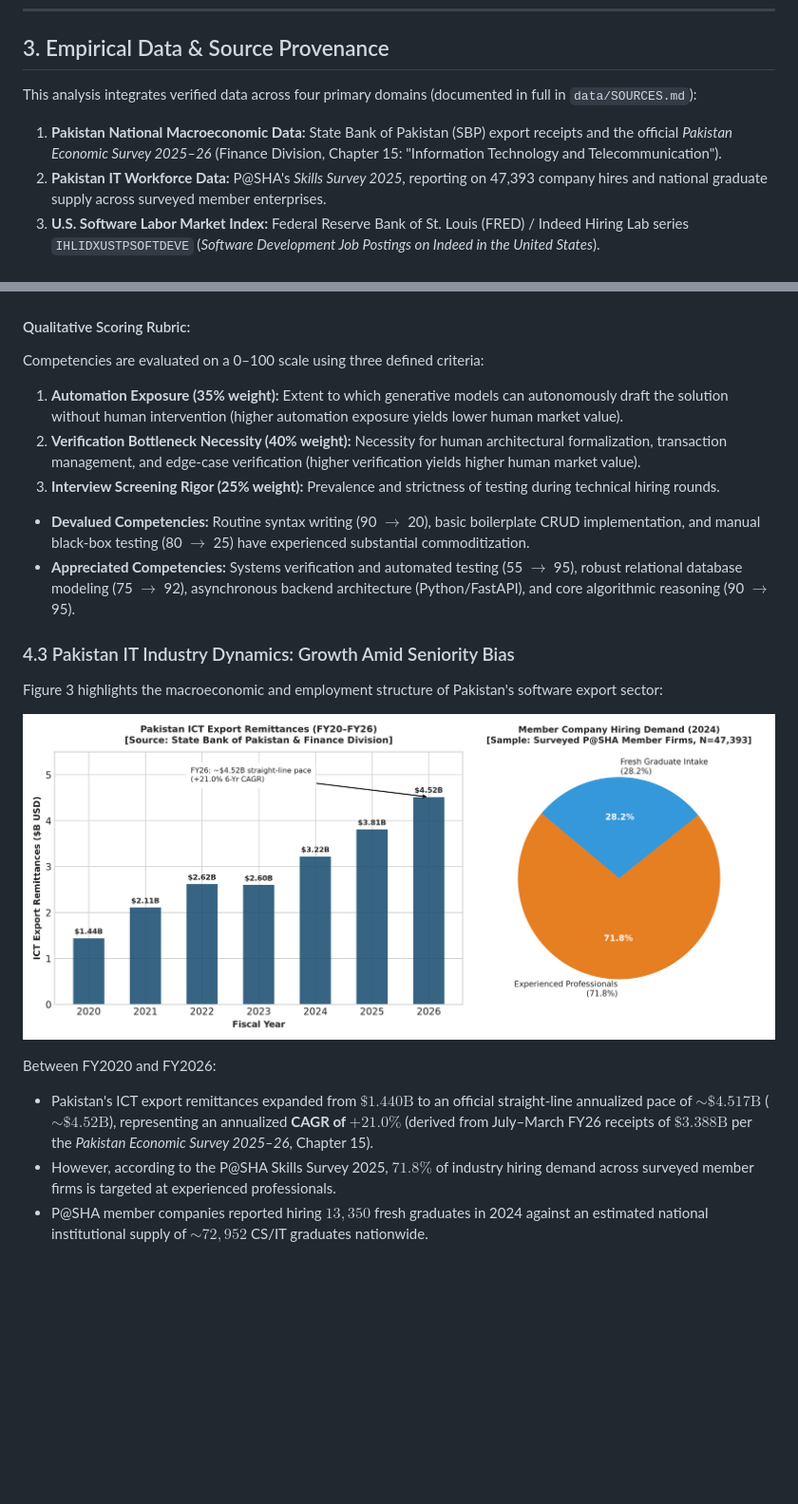
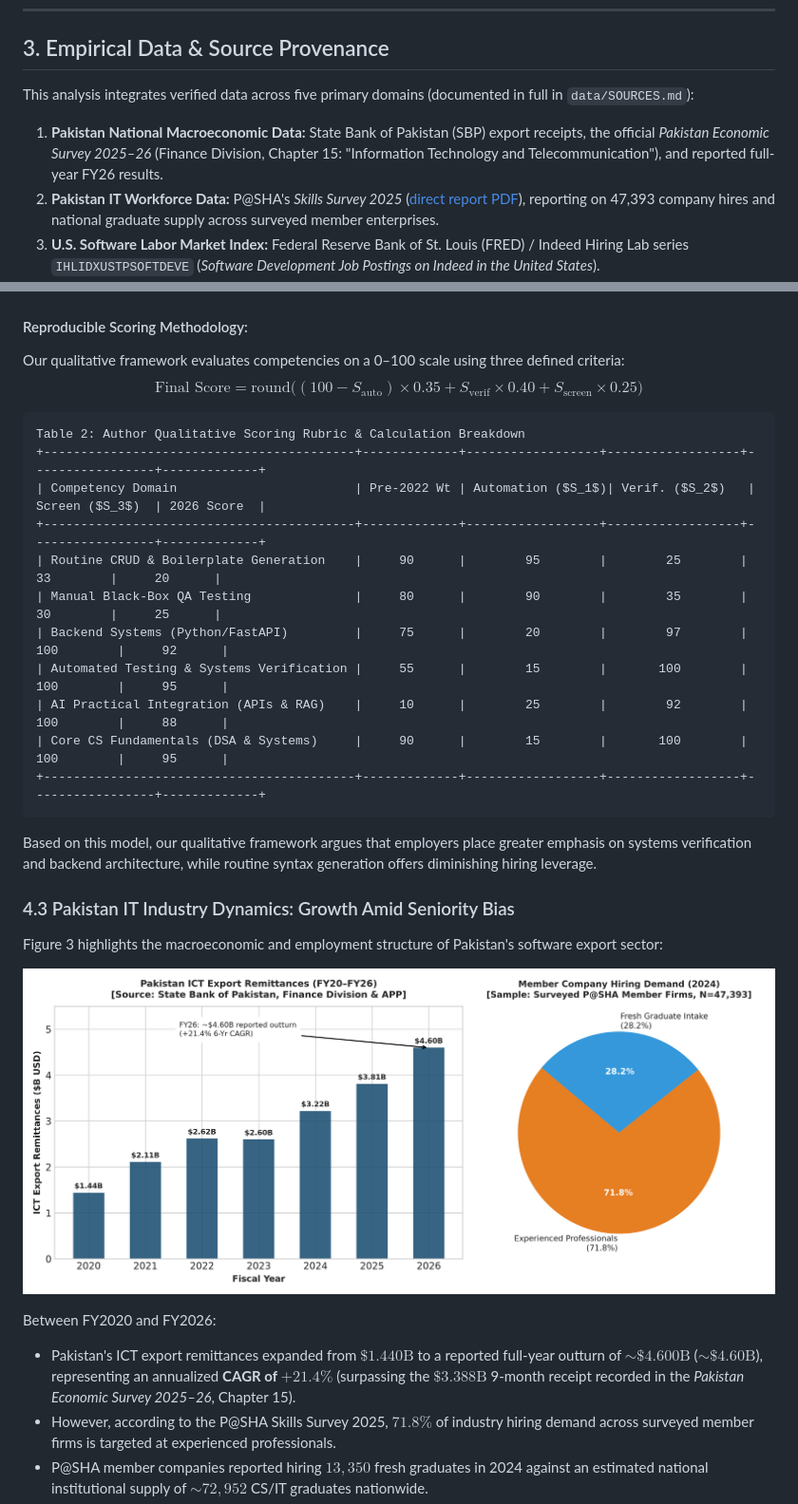
Before and after one commit to bilalfarid-1/whattochoose, a Markdown page: paper/main_manuscript.md, 2 parts joined by grey strips. Shown at 95% size. Drawn GitHub-style; pictures changed too: paper/figures/fig3_pakistan_paradox.png; blank space fills up the shorter version.

````diff
--- a/paper/main_manuscript.md
+++ b/paper/main_manuscript.md
@@ -69,10 +69,10 @@ Because autonomous models can produce syntactically valid but logically subtle h
 
 ## 3. Empirical Data & Source Provenance
 
-This analysis integrates verified data across four primary domains (documented in full in `data/SOURCES.md`):
+This analysis integrates verified data across five primary domains (documented in full in `data/SOURCES.md`):
 
-1. **Pakistan National Macroeconomic Data:** State Bank of Pakistan (SBP) export receipts and the official *Pakistan Economic Survey 2025–26* (Finance Division, Chapter 15: "Information Technology and Telecommunication").
-2. **Pakistan IT Workforce Data:** P@SHA's *Skills Survey 2025*, reporting on 47,393 company hires and national graduate supply across surveyed member enterprises.
+1. **Pakistan National Macroeconomic Data:** State Bank of Pakistan (SBP) export receipts, the official *Pakistan Economic Survey 2025–26* (Finance Division, Chapter 15: "Information Technology and Telecommunication"), and reported full-year FY26 results.
+2. **Pakistan IT Workforce Data:** P@SHA's *Skills Survey 2025* ([direct report PDF](https://www.pasha.org.pk/wp-content/uploads/Skills-Survey-2025.pdf)), reporting on 47,393 company hires and national graduate supply across surveyed member enterprises.
 3. **U.S. Software Labor Market Index:** Federal Reserve Bank of St. Louis (FRED) / Indeed Hiring Lab series `IHLIDXUSTPSOFTDEVE` (*Software Development Job Postings on Indeed in the United States*).
 4. **Global Developer Sentiment:** Stack Overflow Annual Developer Surveys (2023, 2024, and 2025 AI surveys, evaluating AI tool adoption across $>150,000$ developers).
 5. **Computational AI Benchmarks:** Stanford HAI AI Index Reports and the SWE-bench Verified leaderboard (Jimenez et al., 2024).
@@ -110,14 +110,25 @@ Figure 2 illustrates our author-assigned qualitative evaluation of how software
 
 ![Figure 2: Author-Assigned Qualitative Competency Valuation](figures/fig2_skills_lifecycle.png)
 
-#### Qualitative Scoring Rubric:
-Competencies are evaluated on a 0–100 scale using three defined criteria:
-1. **Automation Exposure (35% weight):** Extent to which generative models can autonomously draft the solution without human intervention (higher automation exposure yields lower human market value).
-2. **Verification Bottleneck Necessity (40% weight):** Necessity for human architectural formalization, transaction management, and edge-case verification (higher verification yields higher human market value).
-3. **Interview Screening Rigor (25% weight):** Prevalence and strictness of testing during technical hiring rounds.
+#### Reproducible Scoring Methodology:
+Our qualitative framework evaluates competencies on a 0–100 scale using three defined criteria:
+$$\text{Final Score} = \text{round}\Big((100 - S_{\text{auto}}) \times 0.35 + S_{\text{verif}} \times 0.40 + S_{\text{screen}} \times 0.25\Big)$$
 
-* **Devalued Competencies:** Routine syntax writing (90 $\to$ 20), basic boilerplate CRUD implementation, and manual black-box testing (80 $\to$ 25) have experienced substantial commoditization.
-* **Appreciated Competencies:** Systems verification and automated testing (55 $\to$ 95), robust relational database modeling (75 $\to$ 92), asynchronous backend architecture (Python/FastAPI), and core algorithmic reasoning (90 $\to$ 95).
+```
+Table 2: Author Qualitative Scoring Rubric & Calculation Breakdown
++------------------------------------------+-------------+------------------+------------------+-----------------+-------------+
+| Competency Domain                        | Pre-2022 Wt | Automation ($S_1$)| Verif. ($S_2$)   | Screen ($S_3$)  | 2026 Score  |
++------------------------------------------+-------------+------------------+------------------+-----------------+-------------+
+| Routine CRUD & Boilerplate Generation    |     90      |        95        |        25        |       33        |     20      |
+| Manual Black-Box QA Testing              |     80      |        90        |        35        |       30        |     25      |
+| Backend Systems (Python/FastAPI)         |     75      |        20        |        97        |      100        |     92      |
+| Automated Testing & Systems Verification |     55      |        15        |       100        |      100        |     95      |
+| AI Practical Integration (APIs & RAG)    |     10      |        25        |        92        |      100        |     88      |
+| Core CS Fundamentals (DSA & Systems)     |     90      |        15        |       100        |      100        |     95      |
++------------------------------------------+-------------+------------------+------------------+-----------------+-------------+
+```
+
+Based on this model, our qualitative framework argues that employers place greater emphasis on systems verification and backend architecture, while routine syntax generation offers diminishing hiring leverage.
 
 ### 4.3 Pakistan IT Industry Dynamics: Growth Amid Seniority Bias
 Figure 3 highlights the macroeconomic and employment structure of Pakistan's software export sector:
@@ -125,7 +136,7 @@ Figure 3 highlights the macroeconomic and employment structure of Pakistan's sof
 ![Figure 3: Pakistan ICT Exports Growth vs Industry Experience Demand](figures/fig3_pakistan_paradox.png)
 
 Between FY2020 and FY2026:
-* Pakistan's ICT export remittances expanded from **$\$1.440\text{B}$** to an official straight-line annualized pace of **$\sim \$4.517\text{B}$** ($\sim \$4.52\text{B}$), representing an annualized **CAGR of $+21.0\%$** (derived from July–March FY26 receipts of $\$3.388\text{B}$ per the *Pakistan Economic Survey 2025–26*, Chapter 15).
+* Pakistan's ICT export remittances expanded from **$\$1.440\text{B}$** to a reported full-year outturn of **$\sim \$4.600\text{B}$** ($\sim \$4.60\text{B}$), representing an annualized **CAGR of $+21.4\%$** (surpassing the $\$3.388\text{B}$ 9-month receipt recorded in the *Pakistan Economic Survey 2025–26*, Chapter 15).
 * However, according to the P@SHA Skills Survey 2025, **$71.8\%$** of industry hiring demand across surveyed member firms is targeted at experienced professionals.
 * P@SHA member companies reported hiring **$13,350$** fresh graduates in 2024 against an estimated national institutional supply of **$\sim 72,952$** CS/IT graduates nationwide.
 * **Population Scope Clarification:** The $13,350$ fresh hires apply specifically to participating P@SHA member enterprises. The ratio of $13,350$ to $72,952$ does **not** represent a national graduate employment rate, as graduates also enter non-member software agencies, domestic corporate IT (banking, telecommunications), and independent global freelance platforms. Nevertheless, it demonstrates a pronounced industry preference for experienced personnel across major organized export houses.
````
Also changed, not shown: other parts of paper/main_manuscript.md (+18 -17 lines), README.md (+1 -1 lines), data/SOURCES.md (+24 -28 lines), 6 other files.
